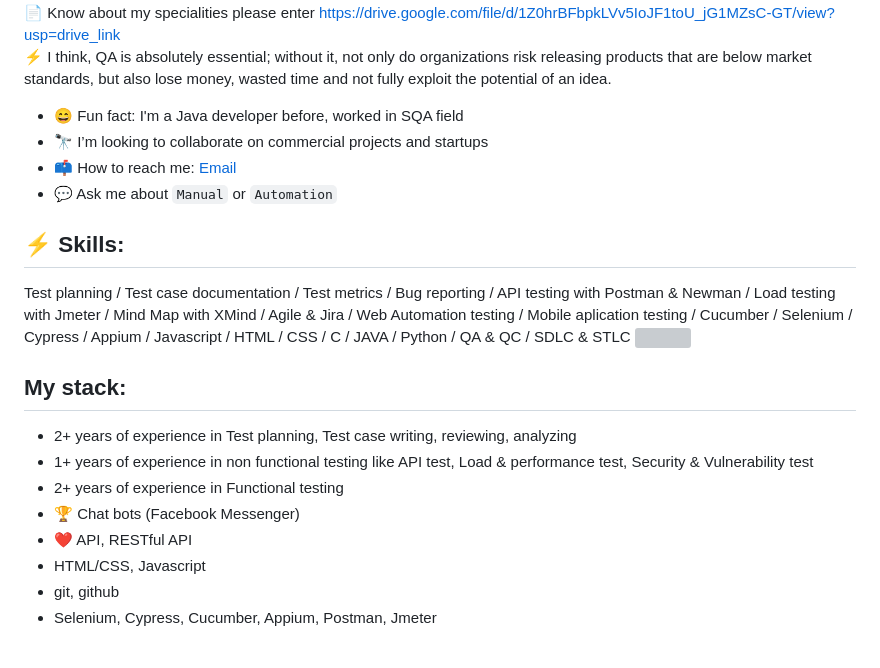
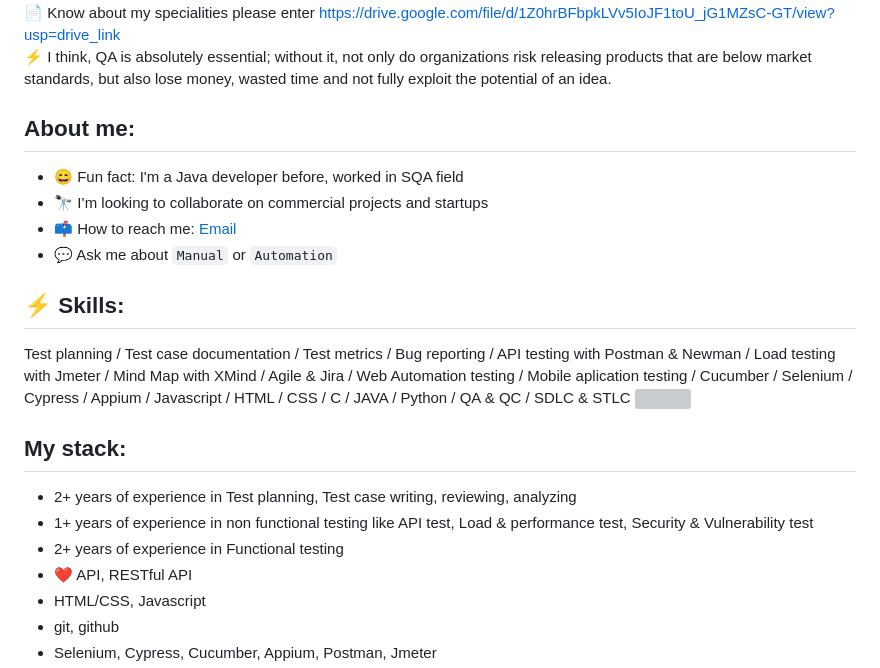
Before and after one commit to IsratJahan90/APAMS-Load-test-, a Markdown page: README.md, the part around the change printed below. GitHub-like rendering; grey boxes are pictures that could not be loaded.

```diff
--- a/README.md
+++ b/README.md
@@ -26,10 +26,15 @@ Here I’ve completed performance test on frequently used "Login API" for Apamsv
 🌱I've completed training in SQA & Cyber security from IT Training BD<br>👯 I’m looking to collaborate on SQA field<br>📫 Reach me Email: isratjahan2997@gmail.com<br>📄 Know about my specialities please enter https://drive.google.com/file/d/1Z0hrBFbpkLVv5IoJF1toU_jG1MZsC-GT/view?usp=drive_link<br>⚡ I think, QA is absolutely essential; without it, not only do organizations risk releasing products that are below market standards, but also lose money, wasted time and not fully exploit the potential of an idea.
 
 
+
+## About me:
 - 😄 Fun fact: I'm a Java developer before, worked in SQA field
 - 🔭 I’m looking to collaborate on commercial projects and startups
 - 📫 How to reach me: [Email](isratjahan2997@gmail.com)
 - 💬 Ask me about `Manual` or `Automation`
+
+
+
 
 ## ⚡ Skills:
 Test planning / Test case documentation / Test metrics / Bug reporting / API testing with Postman & Newman / Load testing with Jmeter / Mind Map with XMind / Agile & Jira /  Web Automation testing / Mobile aplication testing / Cucumber / Selenium / Cypress / Appium / Javascript /  HTML / CSS / C / JAVA / Python / QA & QC / SDLC & STLC
@@ -38,7 +43,6 @@ Test planning / Test case documentation / Test metrics / Bug reporting / API tes
 - 2+ years of experience in Test planning, Test case writing, reviewing, analyzing
 - 1+ years of experience in non functional testing like API test, Load & performance test, Security & Vulnerability test
 - 2+ years of experience in Functional testing
-- 🏆 Chat bots (Facebook Messenger)
 - ❤️ API, RESTful API
 - HTML/CSS, Javascript
 - git, github
```
Also changed, not shown: other parts of README.md (+6 -9 lines).
